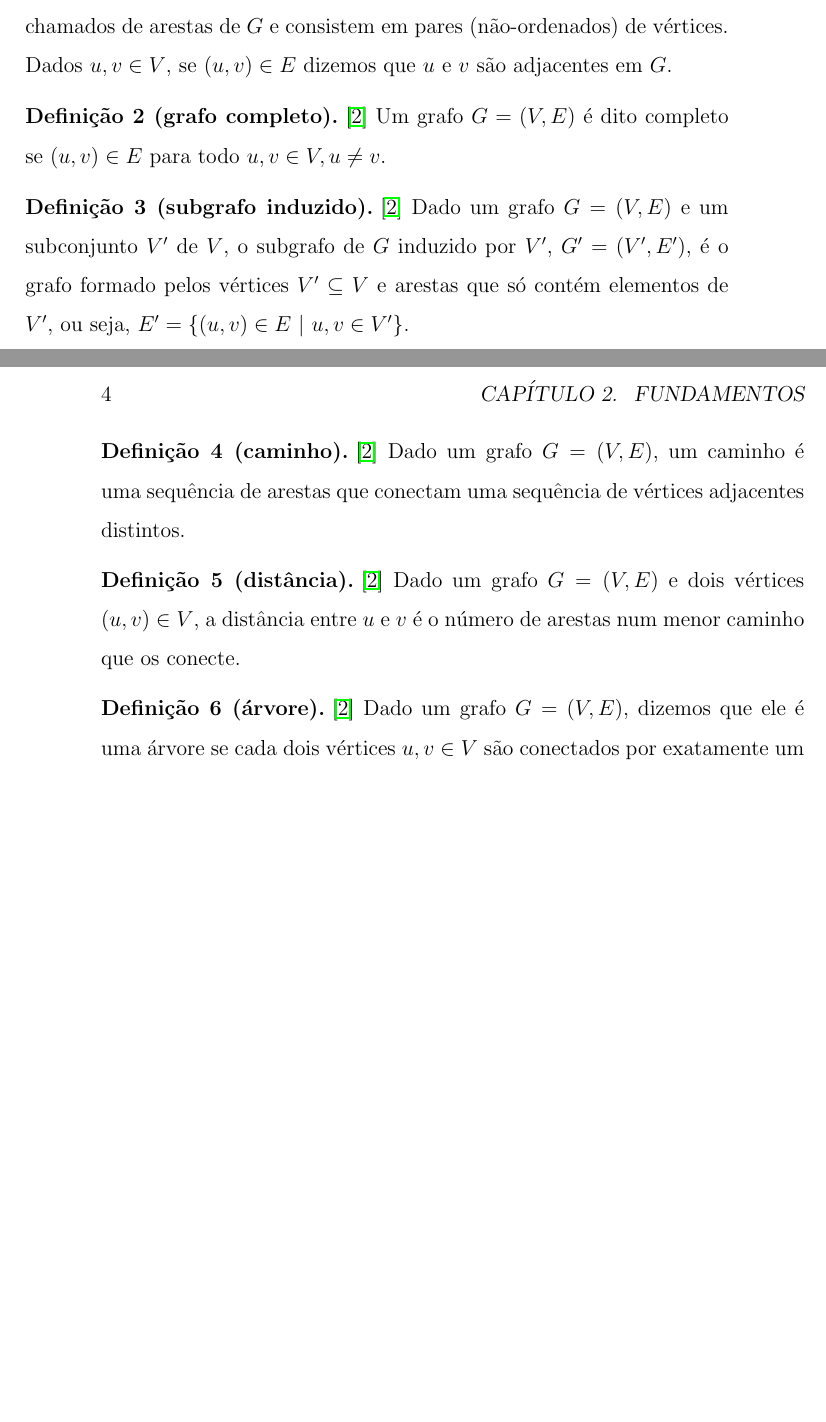
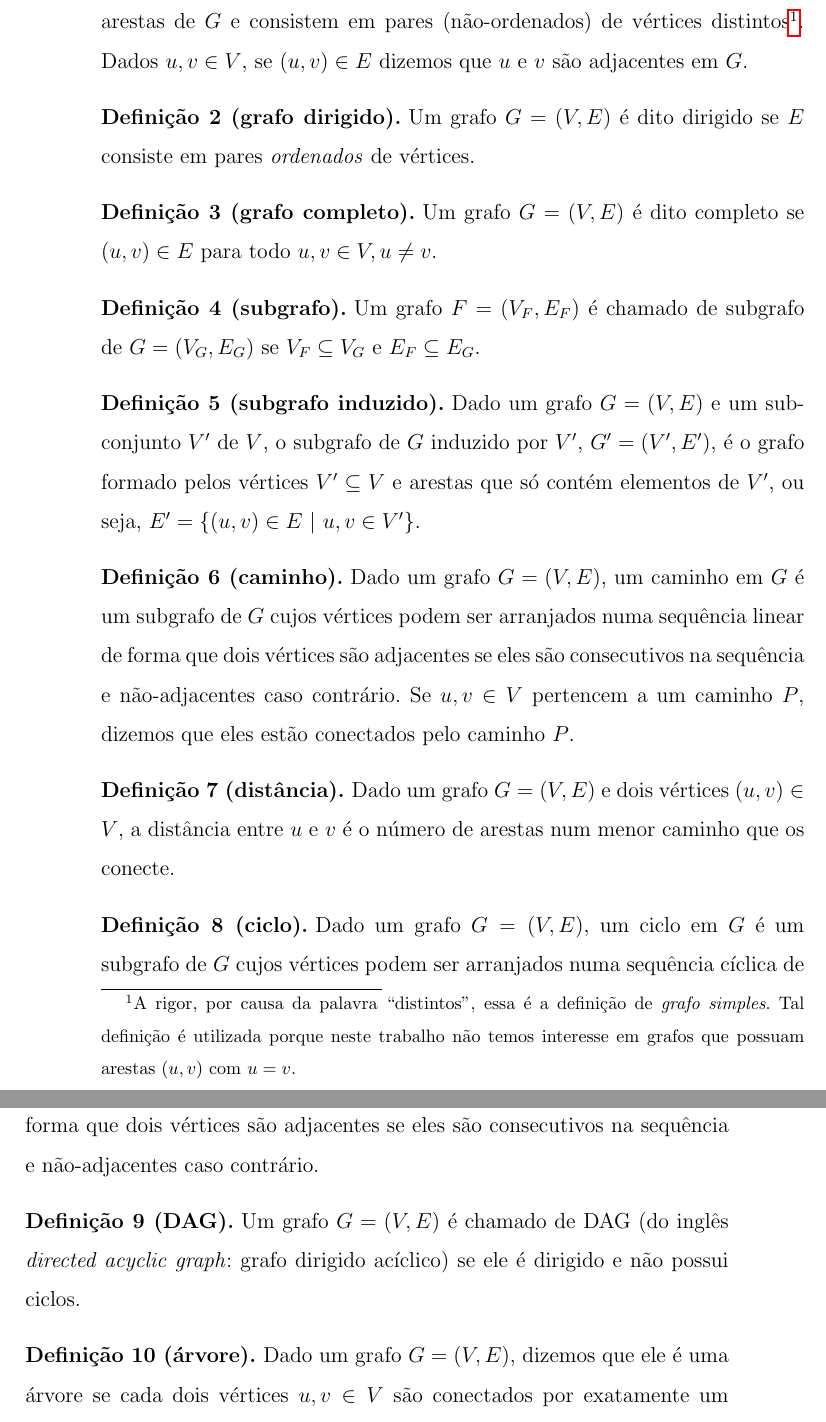
Before and after one commit to tmadeira/ktrees, a LaTeX thesis (doc/monografia/monografia.tex, which reads doc/monografia/fundamentos.tex): two parts of pages 11 and 12 of 21 before the commit and two parts of pages 12 and 13 of 23 after it, joined at a grey line, cut at the place of the change, the shorter picture padded with empty space. Compiled offline with pdfLaTeX.

Commit message:
monografia: melhora definicoes de grafos

```diff
--- a/doc/monografia/fundamentos.tex
+++ b/doc/monografia/fundamentos.tex
@@ -12,28 +15,39 @@ Partimos do pressuposto de que o leitor conhece notações básicas de conjuntos
-  Um grafo é um par ordenado $G = (V, E)$. Os elementos de $V$ são chamados de vértices de $G$. Os elementos de $E$ são chamados de arestas de $G$ e consistem em pares (não-ordenados) de vértices. Dados $u, v \in V$, se $(u, v) \in E$ dizemos que $u$ e $v$ são adjacentes em $G$.
+  Um grafo é um par ordenado $G = (V, E)$. Os elementos de $V$ são chamados de vértices de $G$. Os elementos de $E$ são chamados de arestas de $G$ e consistem em pares (não-ordenados) de vértices distintos\footnote{A rigor, por causa da palavra ``distintos'', essa é a definição de \emph{grafo simples}. Tal definição é utilizada porque neste trabalho não temos interesse em grafos que possuam arestas $(u, v)$ com $u=v$.}. Dados $u, v \in V$, se $(u, v) \in E$ dizemos que $u$ e $v$ são adjacentes em $G$.
+\end{definition}
+
+\begin{definition}[grafo dirigido]
+  Um grafo $G = (V, E)$ é dito dirigido se $E$ consiste em pares \emph{ordenados} de vértices.
 \end{definition}
 
 \begin{definition}[grafo completo]
-  \cite{bondy}
   Um grafo $G = (V, E)$ é dito completo se $(u, v) \in E$ para todo $u, v \in V, u \neq v$.
 \end{definition}
 
+\begin{definition}[subgrafo]
+  Um grafo $F = (V_F, E_F)$ é chamado de subgrafo de $G = (V_G, E_G)$ se $V_F \subseteq V_G$ e $E_F \subseteq E_G$.
+\end{definition}
+
 \begin{definition}[subgrafo induzido]
-  \cite{bondy}
   Dado um grafo $G = (V, E)$ e um subconjunto $V'$ de $V$, o subgrafo de $G$ induzido por $V'$, $G' = (V', E')$, é o grafo formado pelos vértices $V' \subseteq V$ e arestas que só contém elementos de $V'$, ou seja, $E' = \{(u, v) \in E \ | \  u, v \in V'\}$.
 \end{definition}
 
 \begin{definition}[caminho]
-  \cite{bondy}
-  Dado um grafo $G = (V, E)$, um caminho é uma sequência de arestas que conectam uma sequência de vértices adjacentes distintos.
+  Dado um grafo $G = (V, E)$, um caminho em $G$ é um subgrafo de $G$ cujos vértices podem ser arranjados numa sequência linear de forma que dois vértices são adjacentes se eles são consecutivos na sequência e não-adjacentes caso contrário. Se $u, v \in V$ pertencem a um caminho $P$, dizemos que eles estão conectados pelo caminho $P$.
 \end{definition}
 
 \begin{definition}[distância]
-  \cite{bondy}
   Dado um grafo $G = (V, E)$ e dois vértices $(u, v) \in V$, a distância entre $u$ e $v$ é o número de arestas num menor caminho que os conecte.
 \end{definition}
 
+\begin{definition}[ciclo]
+  Dado um grafo $G = (V, E)$, um ciclo em $G$ é um subgrafo de $G$ cujos vértices podem ser arranjados numa sequência cíclica de forma que dois vértices são adjacentes se eles são consecutivos na sequência e não-adjacentes caso contrário.
+\end{definition}
+
+\begin{definition}[DAG]
+  Um grafo $G = (V, E)$ é chamado de DAG (do inglês \emph{directed acyclic graph}: grafo dirigido acíclico) se ele é dirigido e não possui ciclos.
+\end{definition}
+
 \begin{definition}[árvore]
-  \cite{bondy}
   Dado um grafo $G = (V, E)$, dizemos que ele é uma árvore se cada dois vértices $u, v \in V$ são conectados por exatamente um caminho.
 \end{definition}
 
```
Also changed, not shown: doc/monografia/geracao.tex (+8 -6 lines), doc/monografia/monografia.pdf, doc/monografia/fundamentos.tex (31 more changed lines).
